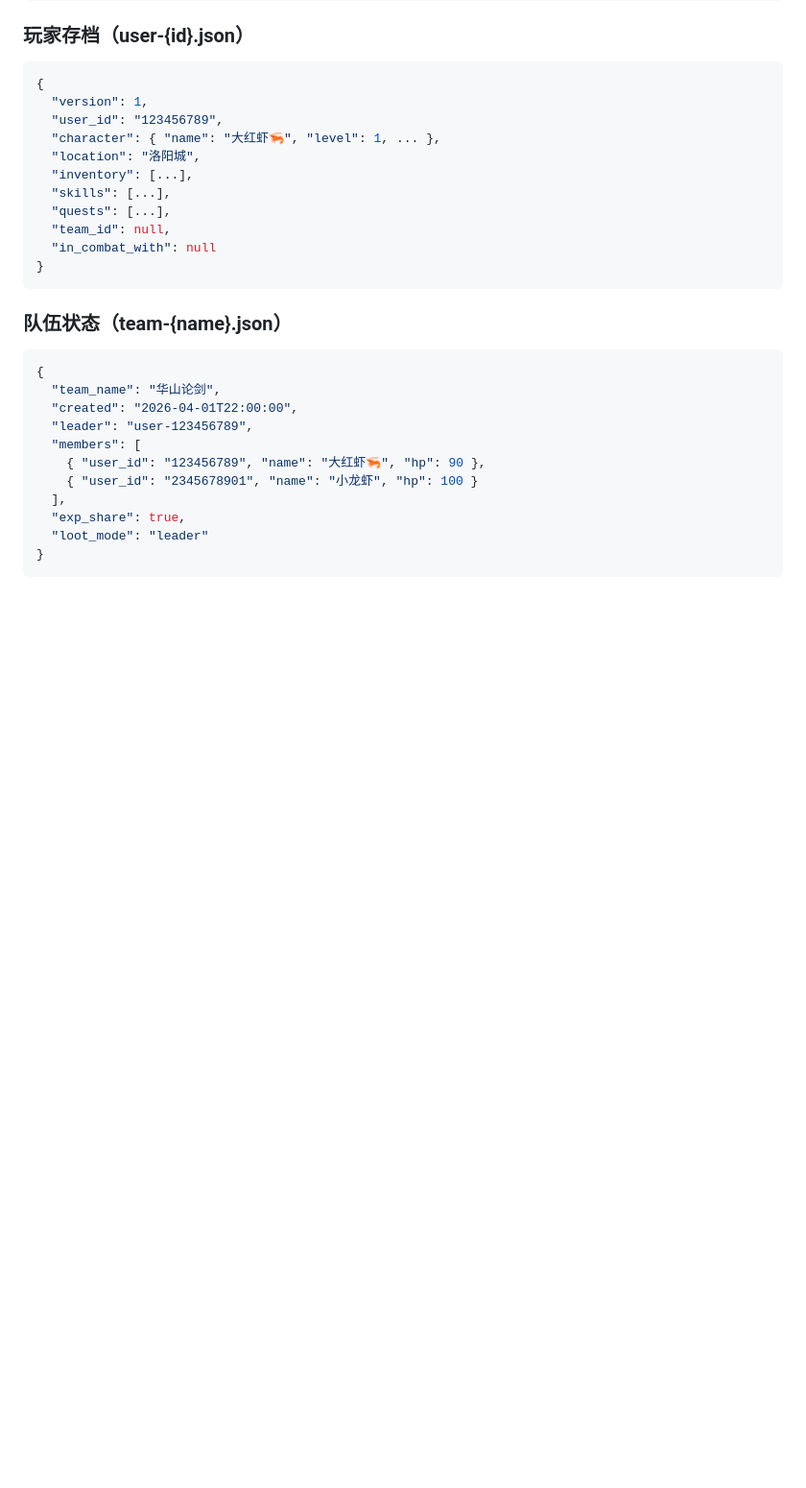
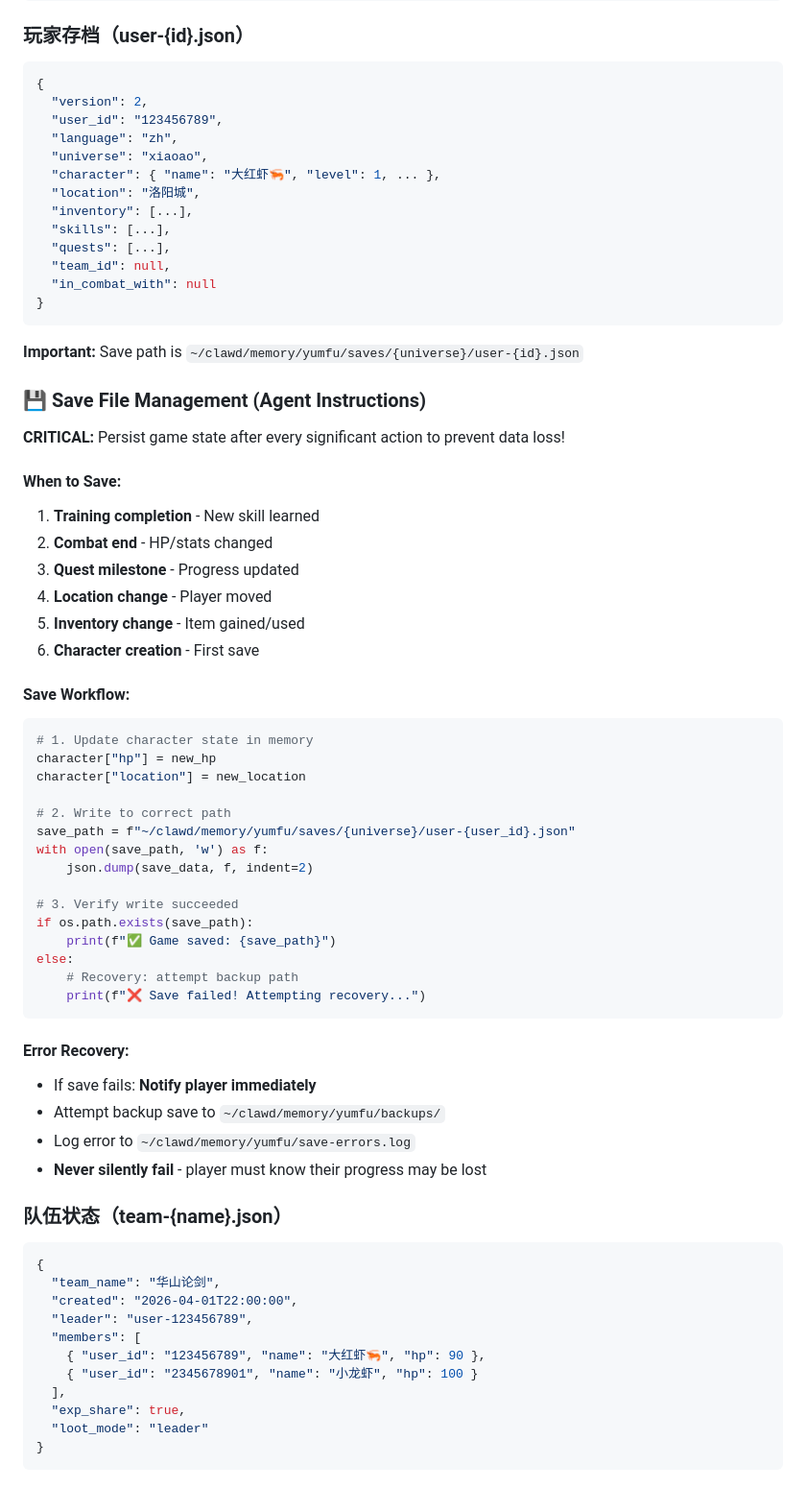
Before and after one commit to yumyumtum/yumfu, a Markdown page: SKILL.md, the part around one of its changes. Shown at 96% size. Rendered like a GitHub page; blank space fills up the shorter version.

````diff
--- a/SKILL.md
+++ b/SKILL.md
@@ -258,8 +296,10 @@ memory/yumfu/
 ### 玩家存档（user-{id}.json）
 ```json
 {
-  "version": 1,
+  "version": 2,
   "user_id": "123456789",
+  "language": "zh",
+  "universe": "xiaoao",
   "character": { "name": "大红虾🦐", "level": 1, ... },
   "location": "洛阳城",
   "inventory": [...],
@@ -269,6 +309,45 @@ memory/yumfu/
   "in_combat_with": null
 }
 ```
+
+**Important:** Save path is `~/clawd/memory/yumfu/saves/{universe}/user-{id}.json`
+
+### 💾 Save File Management (Agent Instructions)
+
+**CRITICAL:** Persist game state after every significant action to prevent data loss!
+
+#### When to Save:
+1. **Training completion** - New skill learned
+2. **Combat end** - HP/stats changed
+3. **Quest milestone** - Progress updated
+4. **Location change** - Player moved
+5. **Inventory change** - Item gained/used
+6. **Character creation** - First save
+
+#### Save Workflow:
+```python
+# 1. Update character state in memory
+character["hp"] = new_hp
+character["location"] = new_location
+
+# 2. Write to correct path
+save_path = f"~/clawd/memory/yumfu/saves/{universe}/user-{user_id}.json"
+with open(save_path, 'w') as f:
+    json.dump(save_data, f, indent=2)
+
+# 3. Verify write succeeded
+if os.path.exists(save_path):
+    print(f"✅ Game saved: {save_path}")
+else:
+    # Recovery: attempt backup path
+    print(f"❌ Save failed! Attempting recovery...")
+```
+
+#### Error Recovery:
+- If save fails: **Notify player immediately**
+- Attempt backup save to `~/clawd/memory/yumfu/backups/`
+- Log error to `~/clawd/memory/yumfu/save-errors.log`
+- **Never silently fail** - player must know their progress may be lost
 
 ### 队伍状态（team-{name}.json）
 ```json
````
Also changed, not shown: other parts of SKILL.md (+109 -14 lines).
